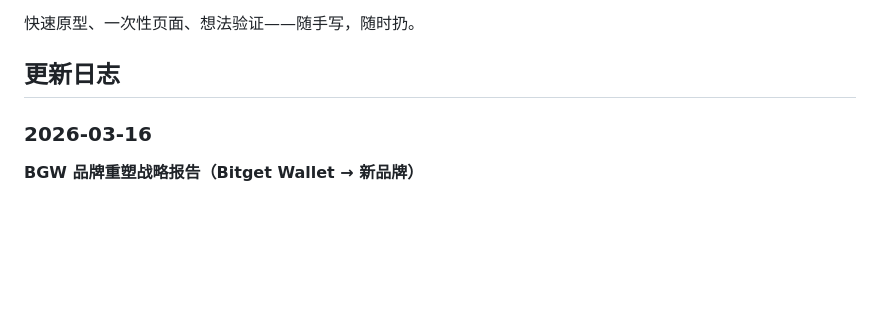
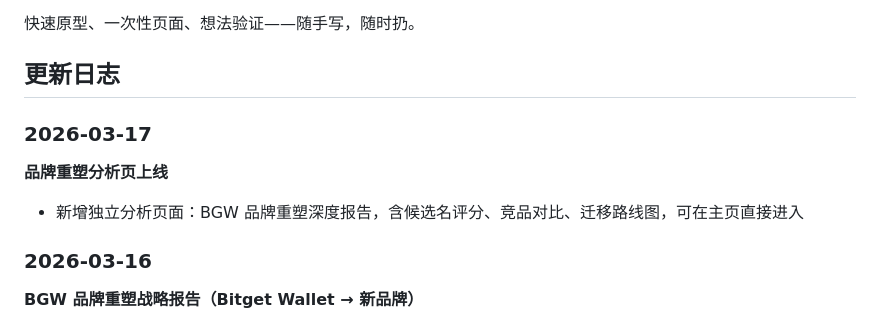
Before and after one commit to karryzhang/vibecoding, a Markdown page: README.md, the part around the change. GitHub-like rendering; blank space fills up the shorter version.

Commit message:
docs: 更新 2026-03-17 用户价值总结

```diff
--- a/README.md
+++ b/README.md
@@ -5,6 +5,11 @@
 快速原型、一次性页面、想法验证——随手写，随时扔。
 
 ## 更新日志
+
+### 2026-03-17
+
+**品牌重塑分析页上线**
+- 新增独立分析页面：BGW 品牌重塑深度报告，含候选名评分、竞品对比、迁移路线图，可在主页直接进入
 
 ### 2026-03-16
 
```
